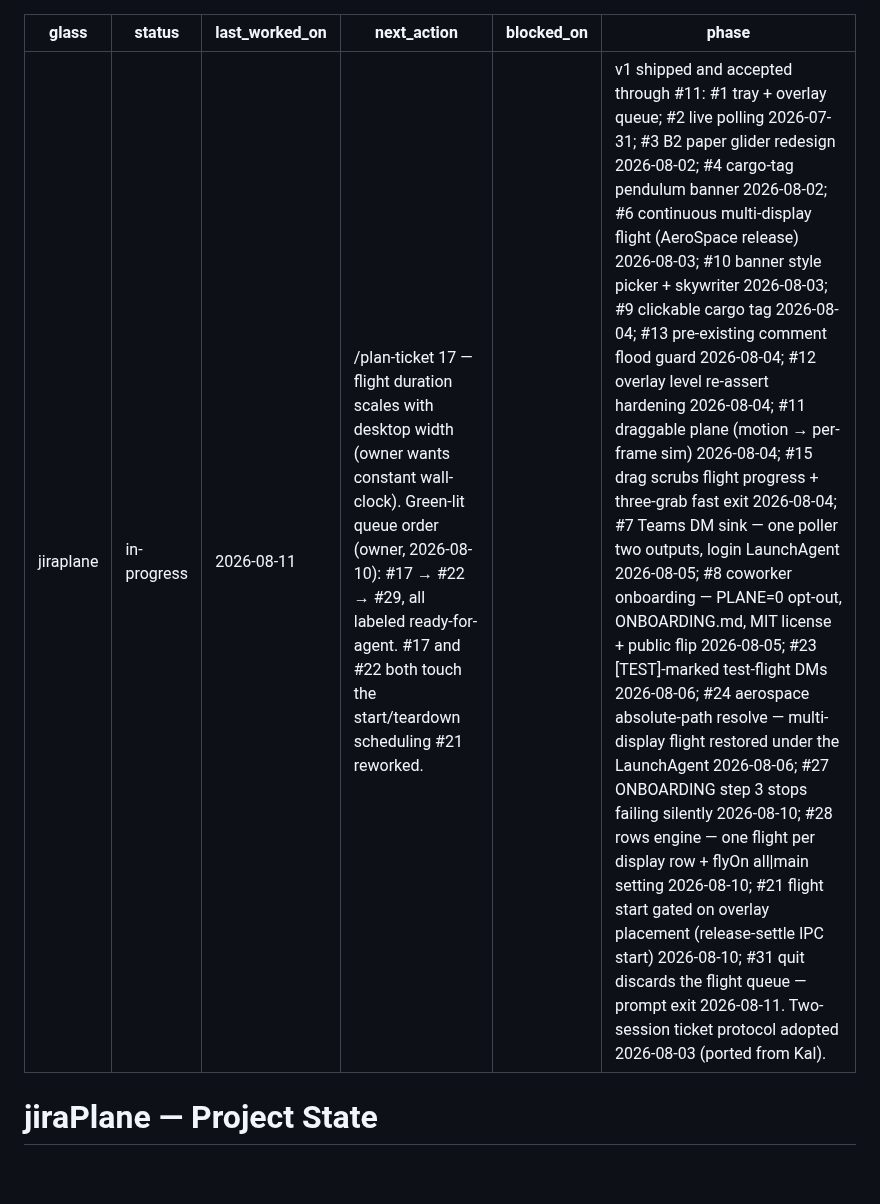
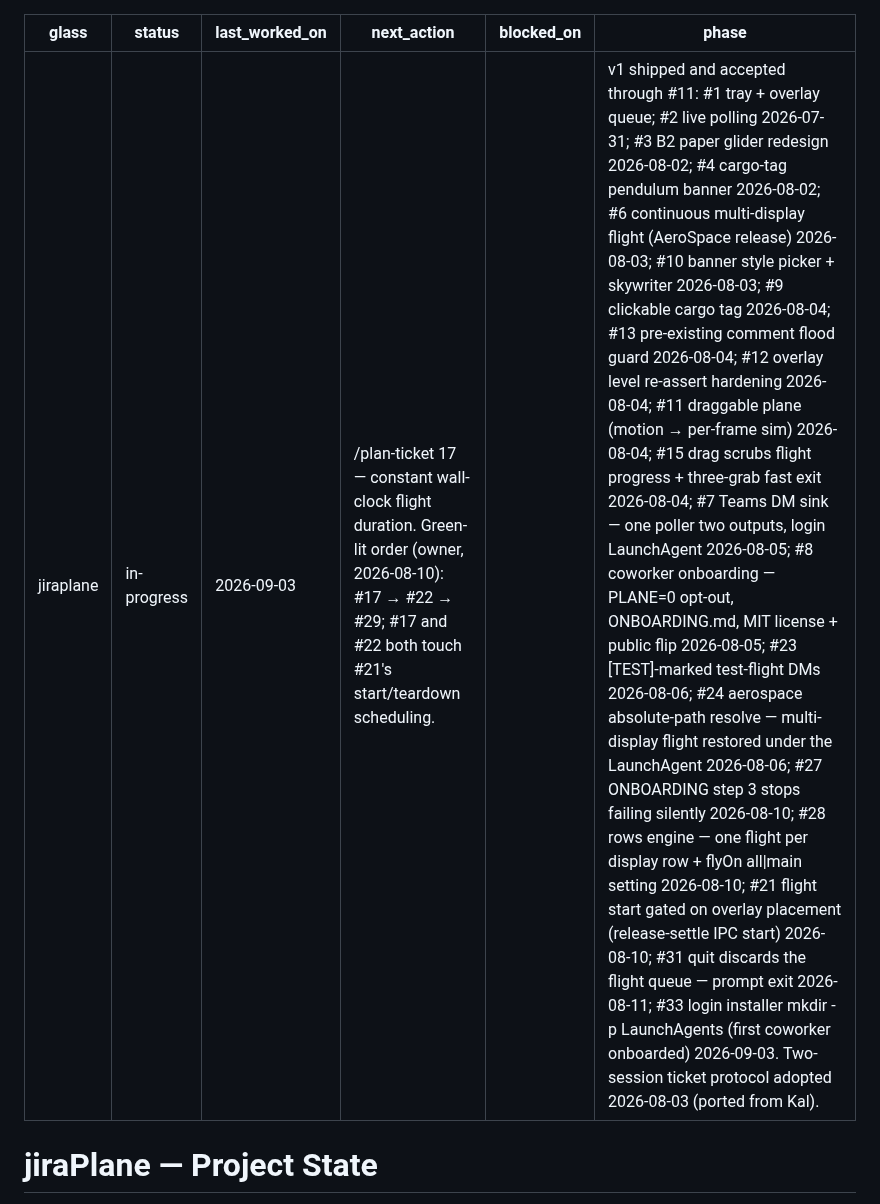
Before and after one commit to godfreyponce/jiraPlane, a Markdown page: STATE.md, the part around the change. GitHub-like rendering; blank space fills up the shorter version.

```diff
--- a/STATE.md
+++ b/STATE.md
@@ -1,10 +1,10 @@
 ---
 glass: jiraplane
 status: in-progress
-last_worked_on: 2026-08-11
-next_action: "/plan-ticket 17 — flight duration scales with desktop width (owner wants constant wall-clock). Green-lit queue order (owner, 2026-08-10): #17 → #22 → #29, all labeled ready-for-agent. #17 and #22 both touch the start/teardown scheduling #21 reworked."
+last_worked_on: 2026-09-03
+next_action: "/plan-ticket 17 — constant wall-clock flight duration. Green-lit order (owner, 2026-08-10): #17 → #22 → #29; #17 and #22 both touch #21's start/teardown scheduling."
 blocked_on: ""
-phase: "v1 shipped and accepted through #11: #1 tray + overlay queue; #2 live polling 2026-07-31; #3 B2 paper glider redesign 2026-08-02; #4 cargo-tag pendulum banner 2026-08-02; #6 continuous multi-display flight (AeroSpace release) 2026-08-03; #10 banner style picker + skywriter 2026-08-03; #9 clickable cargo tag 2026-08-04; #13 pre-existing comment flood guard 2026-08-04; #12 overlay level re-assert hardening 2026-08-04; #11 draggable plane (motion → per-frame sim) 2026-08-04; #15 drag scrubs flight progress + three-grab fast exit 2026-08-04; #7 Teams DM sink — one poller two outputs, login LaunchAgent 2026-08-05; #8 coworker onboarding — PLANE=0 opt-out, ONBOARDING.md, MIT license + public flip 2026-08-05; #23 [TEST]-marked test-flight DMs 2026-08-06; #24 aerospace absolute-path resolve — multi-display flight restored under the LaunchAgent 2026-08-06; #27 ONBOARDING step 3 stops failing silently 2026-08-10; #28 rows engine — one flight per display row + flyOn all|main setting 2026-08-10; #21 flight start gated on overlay placement (release-settle IPC start) 2026-08-10; #31 quit discards the flight queue — prompt exit 2026-08-11. Two-session ticket protocol adopted 2026-08-03 (ported from Kal)."
+phase: "v1 shipped and accepted through #11: #1 tray + overlay queue; #2 live polling 2026-07-31; #3 B2 paper glider redesign 2026-08-02; #4 cargo-tag pendulum banner 2026-08-02; #6 continuous multi-display flight (AeroSpace release) 2026-08-03; #10 banner style picker + skywriter 2026-08-03; #9 clickable cargo tag 2026-08-04; #13 pre-existing comment flood guard 2026-08-04; #12 overlay level re-assert hardening 2026-08-04; #11 draggable plane (motion → per-frame sim) 2026-08-04; #15 drag scrubs flight progress + three-grab fast exit 2026-08-04; #7 Teams DM sink — one poller two outputs, login LaunchAgent 2026-08-05; #8 coworker onboarding — PLANE=0 opt-out, ONBOARDING.md, MIT license + public flip 2026-08-05; #23 [TEST]-marked test-flight DMs 2026-08-06; #24 aerospace absolute-path resolve — multi-display flight restored under the LaunchAgent 2026-08-06; #27 ONBOARDING step 3 stops failing silently 2026-08-10; #28 rows engine — one flight per display row + flyOn all|main setting 2026-08-10; #21 flight start gated on overlay placement (release-settle IPC start) 2026-08-10; #31 quit discards the flight queue — prompt exit 2026-08-11; #33 login installer mkdir -p LaunchAgents (first coworker onboarded) 2026-09-03. Two-session ticket protocol adopted 2026-08-03 (ported from Kal)."
 ---
 
 # jiraPlane — Project State
```
Also changed, not shown: docs/HISTORY.md (+16 -0 lines).
